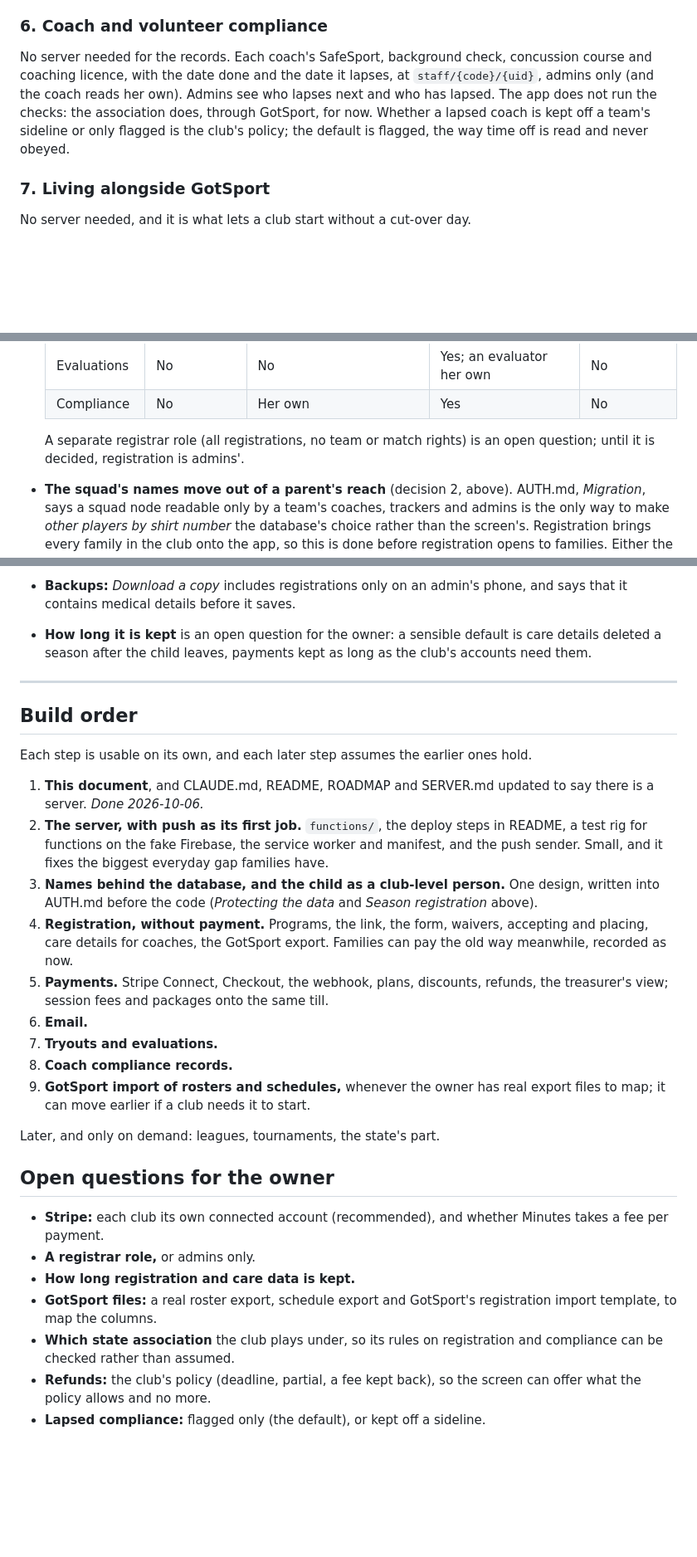
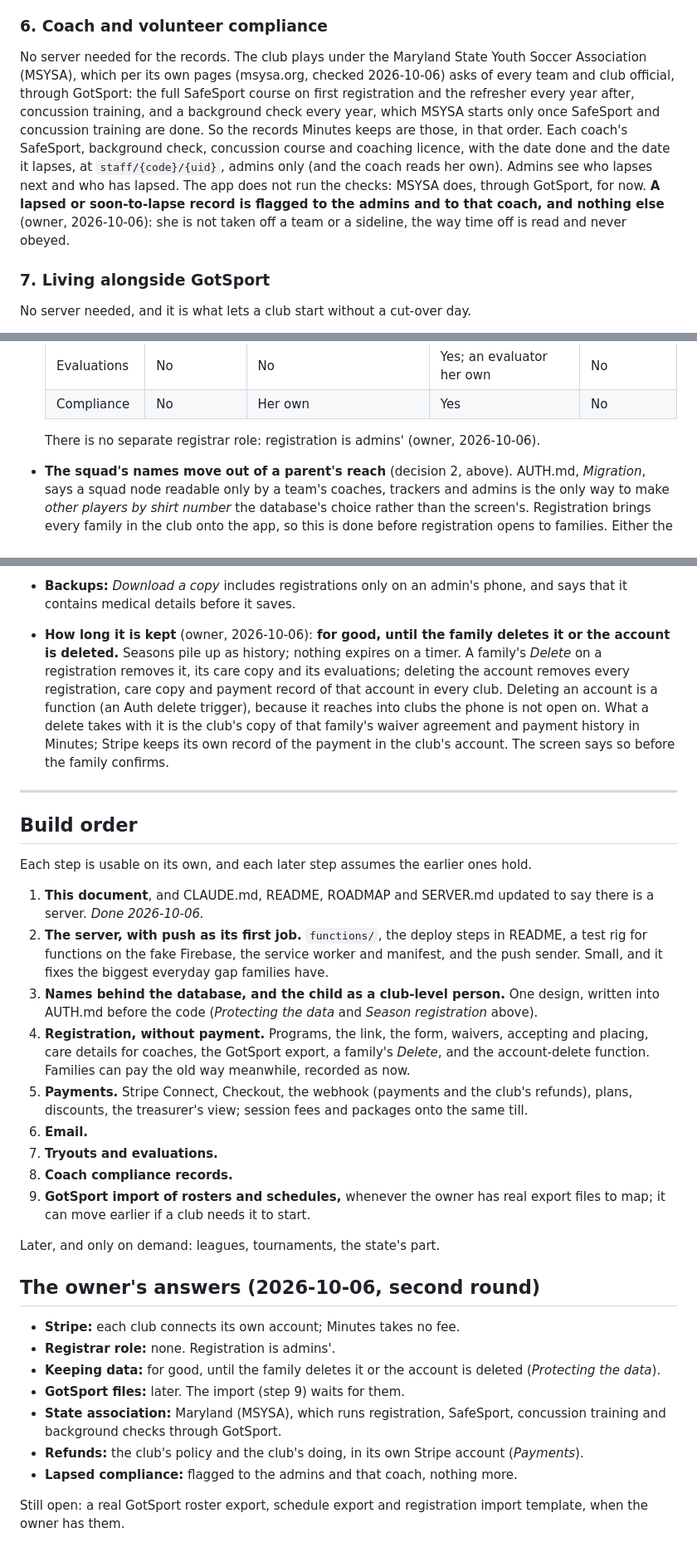
Before and after one commit to dawsboss/soccer-manager-, a Markdown page: GOTSPORT.md, 3 parts joined by grey strips. Shown at 83% size. Drawn GitHub-style; blank space fills up the shorter version.

Commit message:
Record the owner's answers in GOTSPORT.md
The plan left seven questions open. The owner answered them: clubs connect
their own Stripe accounts and Minutes takes no fee, refunds are the club's,
admins handle registration, data is kept until the family or the account
deletes it, the club is under MSYSA, lapsed compliance is flagged to the
admins and the coach only, and GotSport sample files come later. Writing
them into the design now means the build steps follow them rather than a
guess.

Co-Authored-By: Claude Opus 5.5 <noreply@anthropic.com>
Claude-Session: https://claude.ai/code/session_012jCXfYw75md1KEXn7j28Yq

```diff
--- a/GOTSPORT.md
+++ b/GOTSPORT.md
@@ -167,13 +172,20 @@ No server needed.
 
 ### 6. Coach and volunteer compliance
 
-No server needed for the records. Each coach's SafeSport, background check,
+No server needed for the records. The club plays under the Maryland State
+Youth Soccer Association (MSYSA), which per its own pages (msysa.org, checked
+2026-10-06) asks of every team and club official, through GotSport: the full
+SafeSport course on first registration and the refresher every year after,
+concussion training, and a background check every year, which MSYSA starts
+only once SafeSport and concussion training are done. So the records Minutes
+keeps are those, in that order. Each coach's SafeSport, background check,
 concussion course and coaching licence, with the date done and the date it
 lapses, at `staff/{code}/{uid}`, admins only (and the coach reads her own).
 Admins see who lapses next and who has lapsed. The app does not run the
-checks: the association does, through GotSport, for now. Whether a lapsed
-coach is kept off a team's sideline or only flagged is the club's policy; the
-default is flagged, the way time off is read and never obeyed.
+checks: MSYSA does, through GotSport, for now. **A lapsed or soon-to-lapse
+record is flagged to the admins and to that coach, and nothing else** (owner,
+2026-10-06): she is not taken off a team or a sideline, the way time off is
+read and never obeyed.
 
 ### 7. Living alongside GotSport
 
@@ -260,8 +272,8 @@ Not planned until someone needs them, because each is a product of its own:
   | Evaluations | No | No | Yes; an evaluator her own | No |
   | Compliance | No | Her own | Yes | No |
 
-  A separate registrar role (all registrations, no team or match rights) is
-  an open question; until it is decided, registration is admins'.
+  There is no separate registrar role: registration is admins' (owner,
+  2026-10-06).
 - **The squad's names move out of a parent's reach** (decision 2, above).
   AUTH.md, *Migration*, says a squad node readable only by a team's coaches,
   trackers and admins is the only way to make *other players by shirt
@@ -277,9 +289,16 @@ Not planned until someone needs them, because each is a product of its own:
   with a medical note and a guardian's phone number typed into every field.
 - **Backups:** *Download a copy* includes registrations only on an admin's
   phone, and says that it contains medical details before it saves.
-- **How long it is kept** is an open question for the owner: a sensible
-  default is care details deleted a season after the child leaves, payments
-  kept as long as the club's accounts need them.
+- **How long it is kept** (owner, 2026-10-06): **for good, until the family
+  deletes it or the account is deleted.** Seasons pile up as history; nothing
+  expires on a timer. A family's *Delete* on a registration removes it, its
+  care copy and its evaluations; deleting the account removes every
+  registration, care copy and payment record of that account in every club.
+  Deleting an account is a function (an Auth delete trigger), because it
+  reaches into clubs the phone is not open on. What a delete takes with it
+  is the club's copy of that family's waiver agreement and payment history
+  in Minutes; Stripe keeps its own record of the payment in the club's
+  account. The screen says so before the family confirms.
 
 ---
 
@@ -298,10 +317,11 @@ hold.
    design, written into AUTH.md before the code (*Protecting the data* and
    *Season registration* above).
 4. **Registration, without payment.** Programs, the link, the form, waivers,
-   accepting and placing, care details for coaches, the GotSport export.
-   Families can pay the old way meanwhile, recorded as now.
-5. **Payments.** Stripe Connect, Checkout, the webhook, plans, discounts,
-   refunds, the treasurer's view; session fees and packages onto the same
+   accepting and placing, care details for coaches, the GotSport export,
+   a family's *Delete*, and the account-delete function. Families can pay
+   the old way meanwhile, recorded as now.
+5. **Payments.** Stripe Connect, Checkout, the webhook (payments and the
+   club's refunds), plans, discounts, the treasurer's view; session fees and packages onto the same
    till.
 6. **Email.**
 7. **Tryouts and evaluations.**
@@ -311,16 +331,18 @@ hold.
 
 Later, and only on demand: leagues, tournaments, the state's part.
 
-## Open questions for the owner
+## The owner's answers (2026-10-06, second round)
 
-- **Stripe:** each club its own connected account (recommended), and whether
-  Minutes takes a fee per payment.
-- **A registrar role,** or admins only.
-- **How long registration and care data is kept.**
-- **GotSport files:** a real roster export, schedule export and GotSport's
-  registration import template, to map the columns.
-- **Which state association** the club plays under, so its rules on
-  registration and compliance can be checked rather than assumed.
-- **Refunds:** the club's policy (deadline, partial, a fee kept back), so
-  the screen can offer what the policy allows and no more.
-- **Lapsed compliance:** flagged only (the default), or kept off a sideline.
+- **Stripe:** each club connects its own account; Minutes takes no fee.
+- **Registrar role:** none. Registration is admins'.
+- **Keeping data:** for good, until the family deletes it or the account is
+  deleted (*Protecting the data*).
+- **GotSport files:** later. The import (step 9) waits for them.
+- **State association:** Maryland (MSYSA), which runs registration,
+  SafeSport, concussion training and background checks through GotSport.
+- **Refunds:** the club's policy and the club's doing, in its own Stripe
+  account (*Payments*).
+- **Lapsed compliance:** flagged to the admins and that coach, nothing more.
+
+Still open: a real GotSport roster export, schedule export and registration
+import template, when the owner has them.
```
Also changed, not shown: other parts of GOTSPORT.md (+9 -4 lines), CHANGELOG.md (+8 -0 lines).
